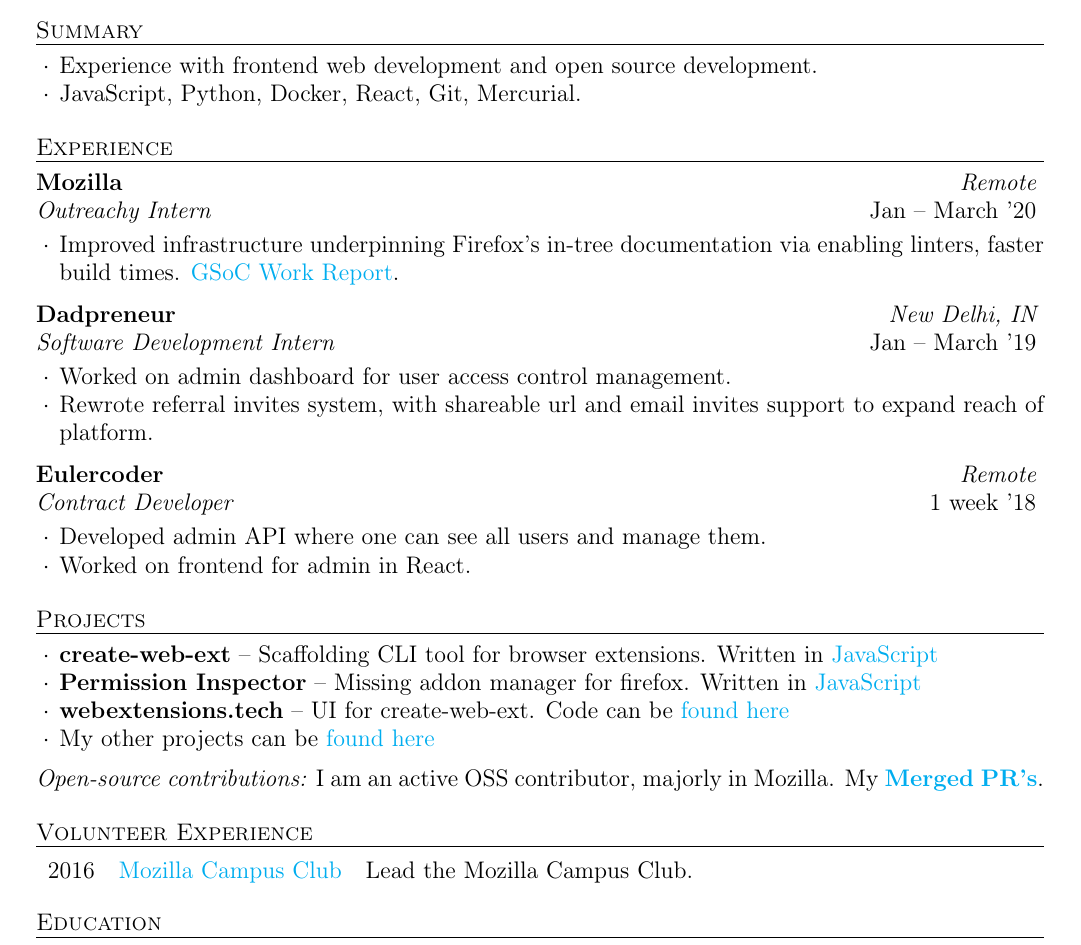
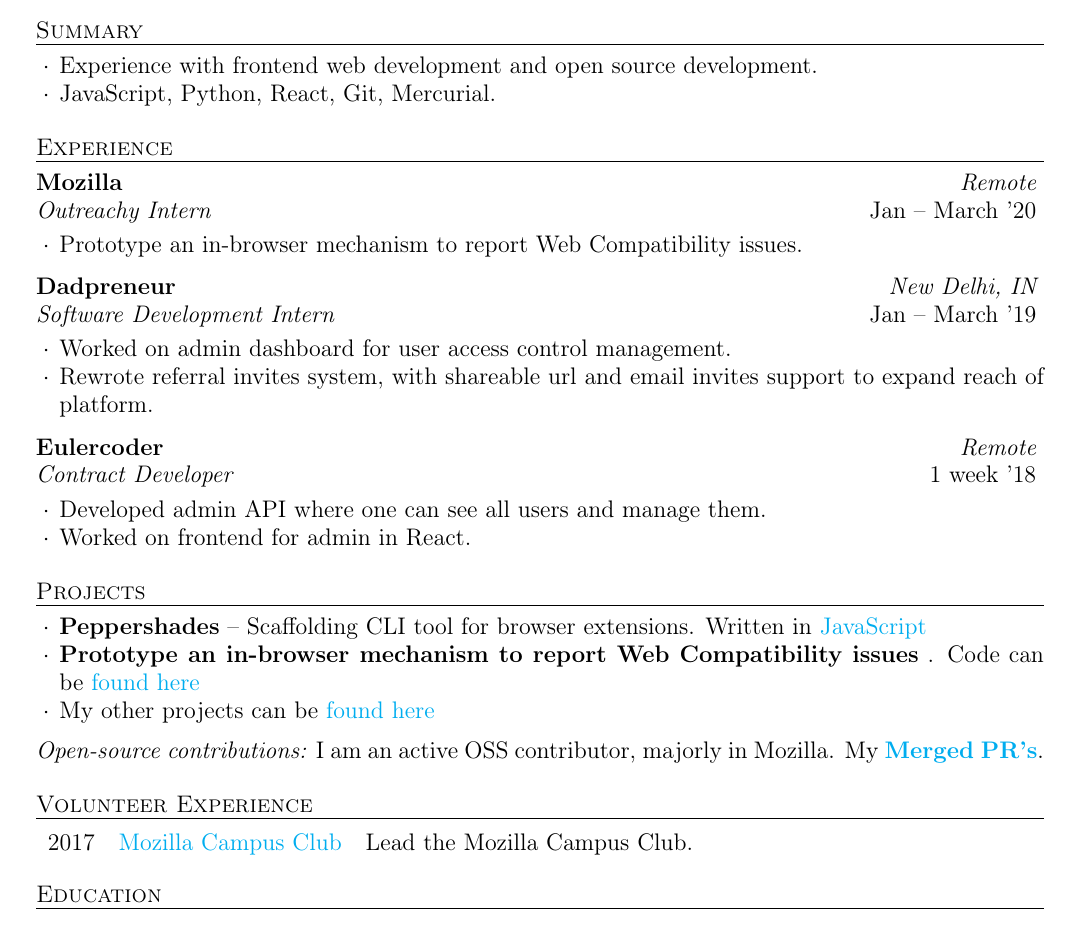
Before and after one commit to siddhi523/resume-1, a LaTeX CV (resume.tex): part of the page, cut so that both start at the same text. Compiled offline with pdfLaTeX.

Commit message:
Update Snapshots

```diff
--- a/resume.tex
+++ b/resume.tex
@@ -34,7 +34,7 @@
   \begin{rSummarySection}
   {
     \item Experience with frontend web development and open source development.
-    \item JavaScript, Python, Docker, React, Git, Mercurial.
+    \item JavaScript, Python, React, Git, Mercurial.
   }
   \end{rSummarySection}
 \end{rSection}
@@ -49,7 +49,7 @@
                       {Outreachy Intern}
                       {Jan -- March '20}
   {
-    \item Improved infrastructure underpinning Firefox's in-tree documentation via enabling linters, faster build times. \href{http://bit.ly/GSoC19FF}{GSoC Work Report}.
+    \item  Prototype an in-browser mechanism to report Web Compatibility issues.
   }
   \end{rWorkSection}
 
@@ -80,15 +80,14 @@
 
 \begin{rSection}{Projects}
   \begin{rProjectSection}
-    \item \textbf {create-web-ext} -- Scaffolding CLI tool for browser extensions. Written in \href{https://github.com/web-ext-labs/create-web-ext}{JavaScript}
-    \item \textbf {Permission Inspector} --   Missing addon manager for firefox. Written in \href{https://github.com/tsl143/addonManager}{JavaScript}
-    \item \textbf {webextensions.tech} -- UI for create-web-ext. Code can be \href{https://github.com/web-ext-labs/ui-tool}{found here}
+    \item \textbf {Peppershades} -- Scaffolding CLI tool for browser extensions. Written in \href{https://github.com/soniasingla/peppershades}{JavaScript}
+    \item \textbf {Prototype an in-browser mechanism to report Web Compatibility issues} . Code can be \href{https://github.com/soniasingla/webcompataddon}{found here}
     \item My other projects can be \href{hhttps://soniasingla.com/#projects/}{found here}
   \end{rProjectSection}
 
   \begin{rBlurbSection}
     \item {\em Open-source contributions:}
-      I am an active OSS contributor, majorly in Mozilla. My \href{https://github.com/issues?q=is%3Apr+author%3Asoniasingla}{\textbf{Merged PR's}}.
+      I am an active OSS contributor, majorly in Mozilla. My \href{https://bugzilla.mozilla.org/user_profile?user_id=632911}{\textbf{Merged PR's}}.
   \end{rBlurbSection}
 \end{rSection}
 
@@ -98,7 +97,7 @@
 
 \begin{rSection}{Volunteer Experience}
   \begin{tabular}{rll}
-2016	     & {\href{https://github.com/moz-niec/}{Mozilla Campus Club}}  & Lead the Mozilla Campus Club.\\
+2017	     & {\href{https://github.com/moz-niec/}{Mozilla Campus Club}}  & Lead the Mozilla Campus Club.\\
 \end{tabular}
 \end{rSection}
 
```
Also changed, not shown: resume.pdf.
